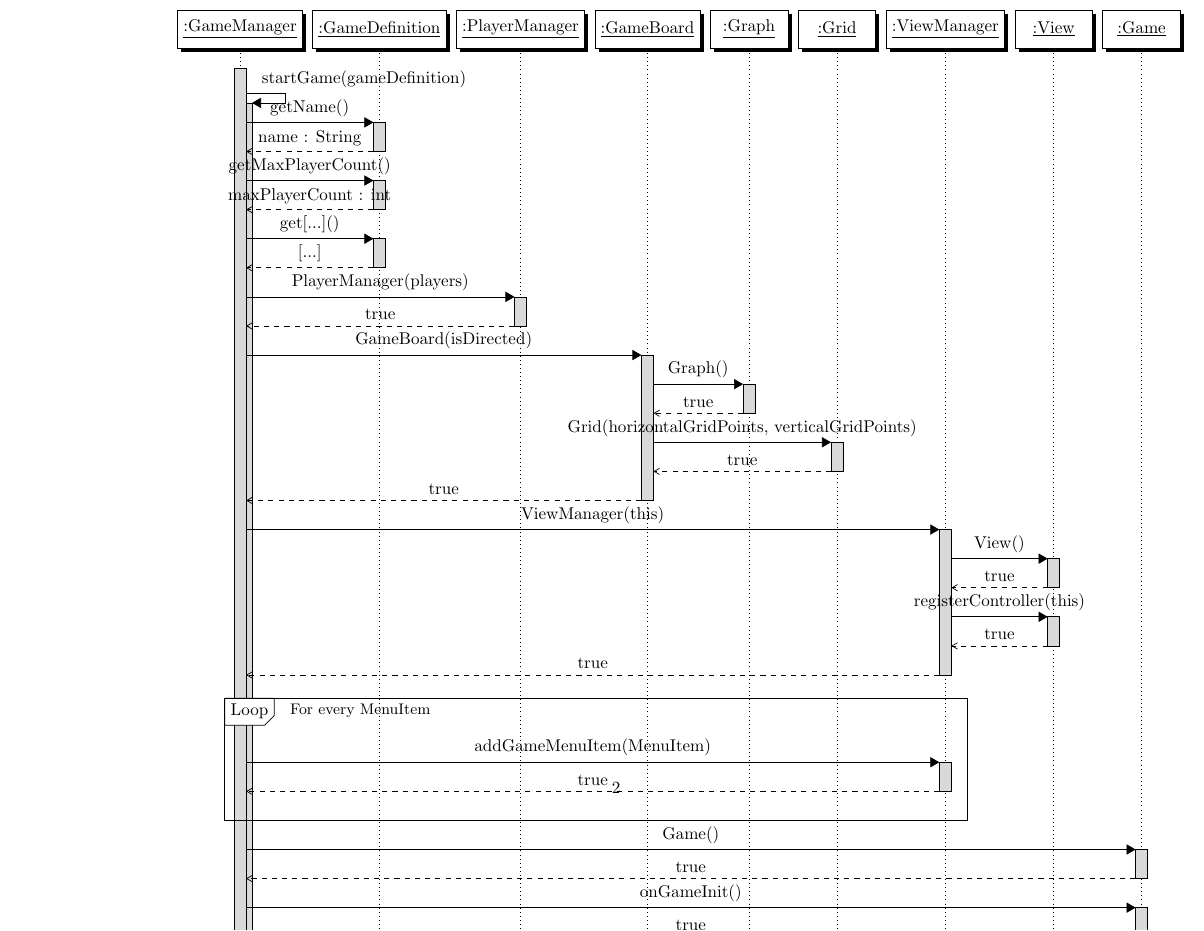
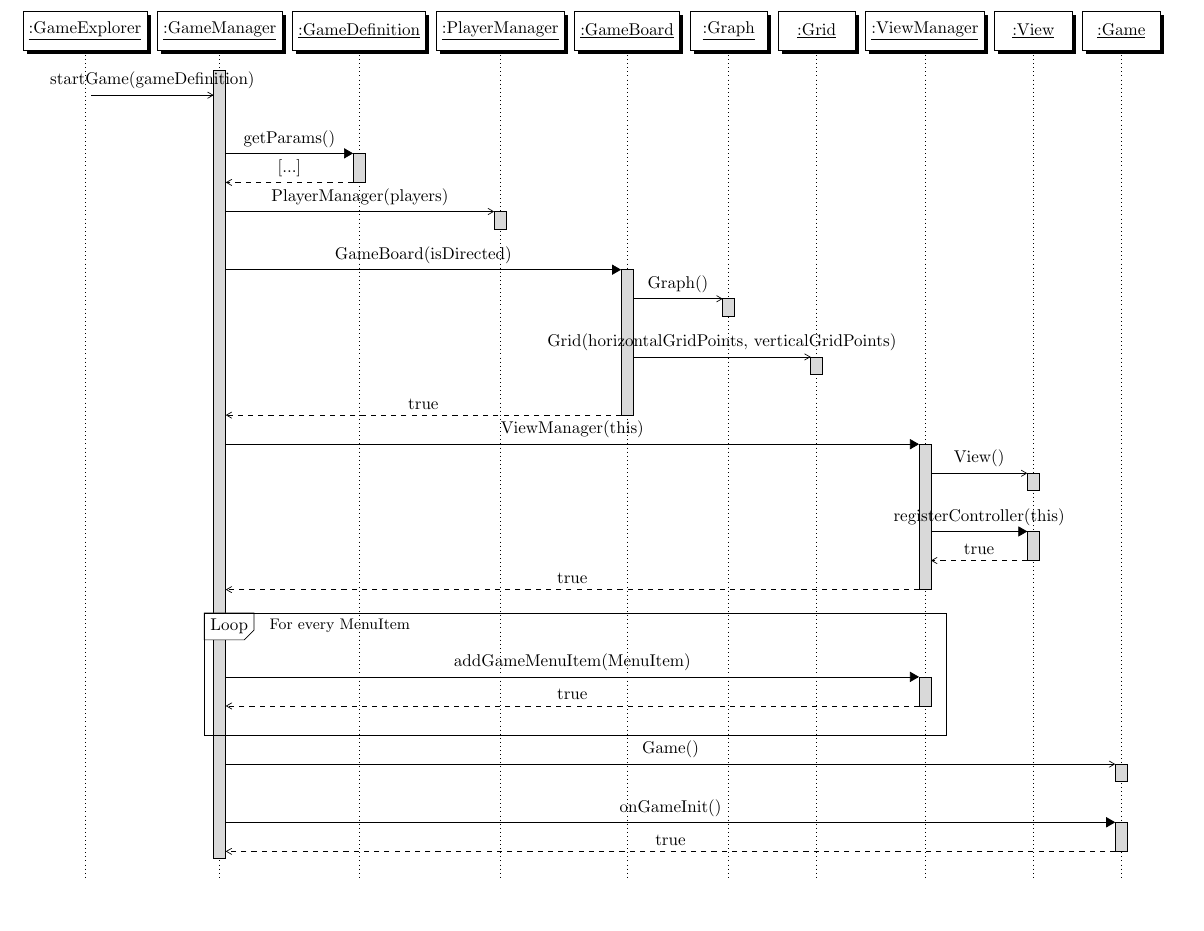
Before and after one commit to EmDee/Graphioli, a LaTeX document (design/diagrams/gameInitialization.tex): part of page 2 of 2 before the commit and part of the page after it, cut so that both start at the same text, the shorter picture padded with empty space. Compiled offline with pdfLaTeX.

Commit message:
GameInitialization sequence diagram finished

```diff
--- a/design/diagrams/gameInitialization.tex
+++ b/design/diagrams/gameInitialization.tex
@@ -1,16 +1,17 @@
 \documentclass{article}
 
-\usepackage[landscape]{geometry}
+\usepackage[margin=1cm,landscape]{geometry} % switch to landscape, remove margins
 \usepackage{tikz}
 \usepackage{pgf-umlsd}
 \usetikzlibrary{shadows}
 \usepgflibrary{arrows} % for pgf-umlsd
+\pagestyle{empty} % surpress page numbers
+
 \begin{document}
-
-
 
 \begin{sequencediagram}
 
+	\newinst{gameExplorer}{:GameExplorer}
 	\newthread{gameManager}{:GameManager}
 	\newinst{gameDefinition}{:GameDefinition}
 	\newinst{playerManager}{:PlayerManager}
@@ -21,25 +22,36 @@
 	\newinst{viewManagerView}{:View}
 	\newinst{game}{:Game}
 
-	\begin{call}{gameManager}{startGame(gameDefinition)}{gameManager}{true}
+	\begin{messcall}{gameExplorer}{startGame(gameDefinition)}{gameManager} \end{messcall}
 
 	% GameManager gets all the information from GameDefinition
-		\begin{call}{gameManager}{getName()}{gameDefinition}{name : String} \end{call}
-		\begin{call}{gameManager}{getMaxPlayerCount()}{gameDefinition}{maxPlayerCount : int} \end{call}
-		\begin{call}{gameManager}{get[...]()}{gameDefinition}{[...]} \end{call}
+	\begin{call}{gameManager}{getParams()}{gameDefinition}{[...]} \end{call}
+	%\begin{call}{gameManager}{getName()}{gameDefinition}{String} \end{call}
+	%\begin{call}{gameManager}{getMaxPlayerCount()}{gameDefinition}{int} \end{call}
+	%\begin{call}{gameManager}{getMinPlayerCount()}{gameDefinition}{int} \end{call}
+	%\begin{call}{gameManager}{getGamePath()}{gameDefinition}{String} \end{call}
+	%\begin{call}{gameManager}{getDescription()}{gameDefinition}{String} \end{call}
+	%\begin{call}{gameManager}{getFullyQualifiedClassName()}{gameDefinition}{String} \end{call}
+	%\begin{call}{gameManager}{getScreenShot()}{gameDefinition}{BufferedImage} \end{call}
+	%\begin{call}{gameManager}{getLocalizedString()}{gameDefinition}{File} \end{call}
+	%\begin{call}{gameManager}{getHelpFile()}{gameDefinition}{URI} \end{call}
+	%\begin{call}{gameManager}{getPlayers()}{gameDefinition}{Iterable<Player>} \end{call}
+	%\begin{call}{gameManager}{getMenu()}{gameDefinition}{Iterable<MenuItem>} \end{call}
+	%\begin{call}{gameManager}{getHorizontalGridPointCount()}{gameDefinition}{int} \end{call}
+	%\begin{call}{gameManager}{getVerticalGridPointCount()}{gameDefinition}{int} \end{call}
 
 	% GameManager creates an instance of PlayerManager
-		\begin{call}{gameManager}{PlayerManager(players)}{playerManager}{true} \end{call}
+	\begin{messcall}{gameManager}{PlayerManager(players)}{playerManager} \end{messcall}
 
 	% GameManager creates an instance of GameBoard
 	\begin{call}{gameManager}{GameBoard(isDirected)}{gameBoard}{true}
-			\begin{call}{gameBoard}{Graph()}{gameBoardGraph}{true} \end{call}
-			\begin{call}{gameBoard}{Grid(horizontalGridPoints, verticalGridPoints)}{gameBoardGrid}{true} \end{call}
+		\begin{messcall}{gameBoard}{Graph()}{gameBoardGraph} \end{messcall}
+		\begin{messcall}{gameBoard}{Grid(horizontalGridPoints, verticalGridPoints)}{gameBoardGrid} \end{messcall}
 	\end{call}
 
 	% GameManager creates an instance of ViewManager
 	\begin{call}{gameManager}{ViewManager(this)}{viewManager}{true}
-			\begin{call}{viewManager}{View()}{viewManagerView}{true} \end{call}
+		\begin{messcall}{viewManager}{View()}{viewManagerView} \end{messcall}
 		\begin{call}{viewManager}{registerController(this)}{viewManagerView}{true} \end{call}
 	\end{call}
 
@@ -49,14 +61,9 @@
 	\end{sdblock}
 
 	% GameManager creates an instance of Game and notifies it
-		\begin{call}{gameManager}{Game()}{game}{true} \end{call}
+	\begin{messcall}{gameManager}{Game()}{game} \end{messcall}
 	\begin{call}{gameManager}{onGameInit()}{game}{true} \end{call}
-
-	\end{call}
-
 
 \end{sequencediagram}
 
-
-
 \end{document}
```
Lines whose indentation alone changed are shown as unchanged.
